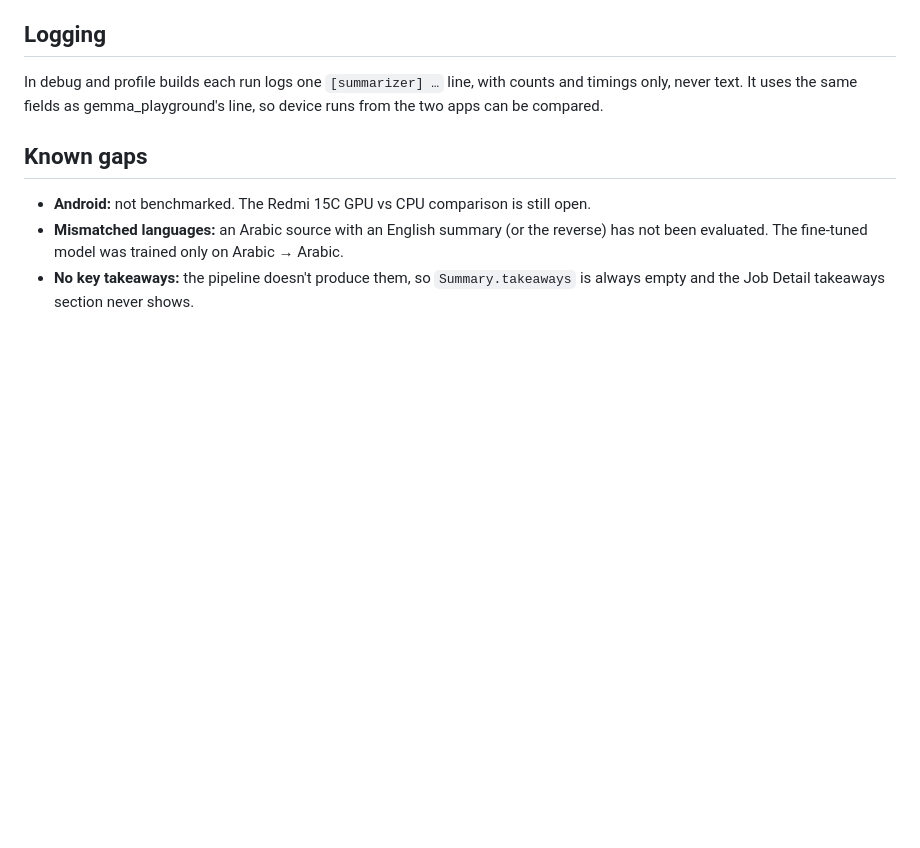
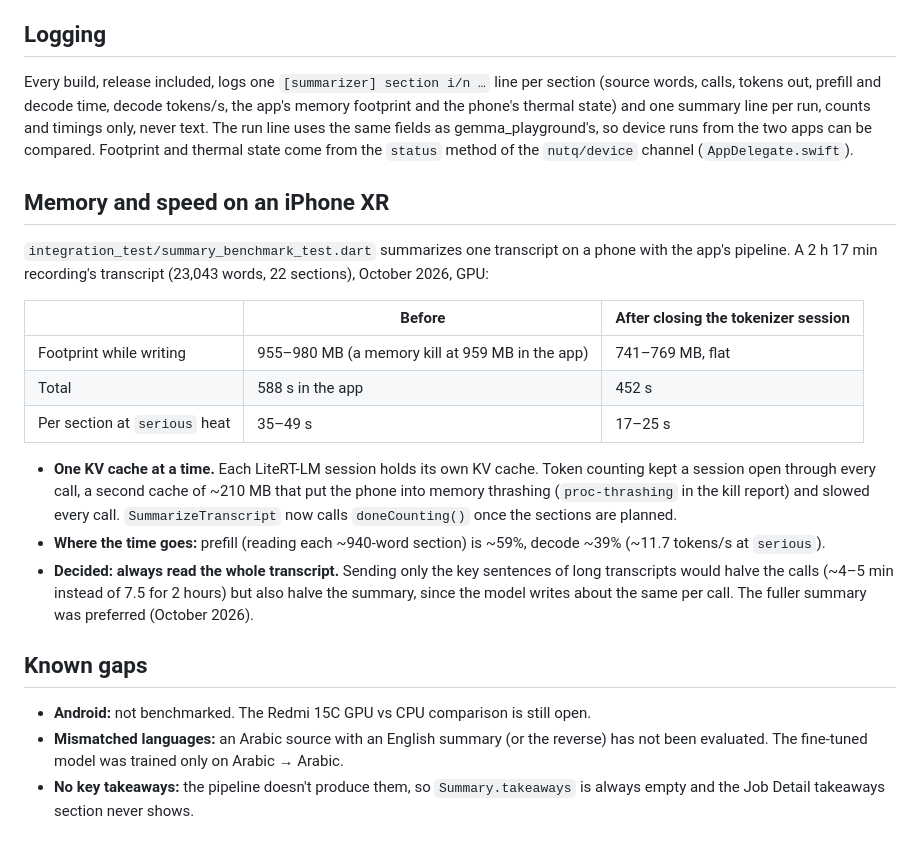
Before and after one commit to eslammadhoun/nutq, a Markdown page: docs/current_summarization_architecture.md, the part around the change. Drawn GitHub-style; blank space fills up the shorter version.

Commit message:
docs: record the summary memory fix, XR benchmark and the full-read decision
Co-Authored-By: Claude Opus 5.5 <noreply@anthropic.com>

```diff
--- a/docs/current_summarization_architecture.md
+++ b/docs/current_summarization_architecture.md
@@ -57,9 +57,34 @@ A section whose call fails or leaves nothing usable is left out, and the summary
 
 ## Logging
 
-In debug and profile builds each run logs one `[summarizer] …` line, with counts and timings only, never text.
-It uses the same fields as gemma_playground's line, so device runs from the two apps can be
-compared.
+Every build, release included, logs one `[summarizer] section i/n …` line per section (source
+words, calls, tokens out, prefill and decode time, decode tokens/s, the app's memory footprint and
+the phone's thermal state) and one summary line per run, counts and timings only, never text. The
+run line uses the same fields as gemma_playground's, so device runs from the two apps can be
+compared. Footprint and thermal state come from the `status` method of the `nutq/device` channel
+(`AppDelegate.swift`).
+
+## Memory and speed on an iPhone XR
+
+`integration_test/summary_benchmark_test.dart` summarizes one transcript on a phone with the app's
+pipeline. A 2 h 17 min recording's transcript (23,043 words, 22 sections), October 2026, GPU:
+
+| | Before | After closing the tokenizer session |
+|---|---|---|
+| Footprint while writing | 955–980 MB (a memory kill at 959 MB in the app) | 741–769 MB, flat |
+| Total | 588 s in the app | 452 s |
+| Per section at `serious` heat | 35–49 s | 17–25 s |
+
+- **One KV cache at a time.** Each LiteRT-LM session holds its own KV cache. Token counting kept a
+  session open through every call, a second cache of ~210 MB that put the phone into memory
+  thrashing (`proc-thrashing` in the kill report) and slowed every call. `SummarizeTranscript`
+  now calls `doneCounting()` once the sections are planned.
+- **Where the time goes:** prefill (reading each ~940-word section) is ~59%, decode ~39%
+  (~11.7 tokens/s at `serious`).
+- **Decided: always read the whole transcript.** Sending only the key sentences of long
+  transcripts would halve the calls (~4–5 min instead of 7.5 for 2 hours) but also halve the
+  summary, since the model writes about the same per call. The fuller summary was preferred
+  (October 2026).
 
 ## Known gaps
 
```
